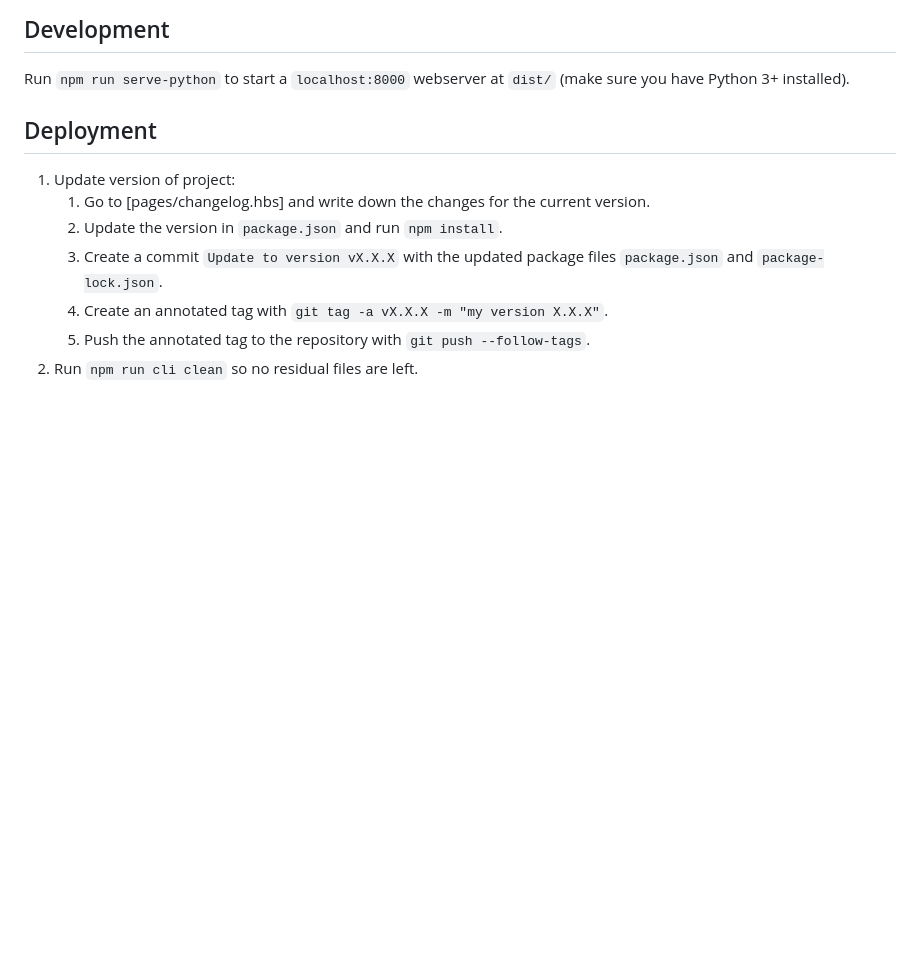
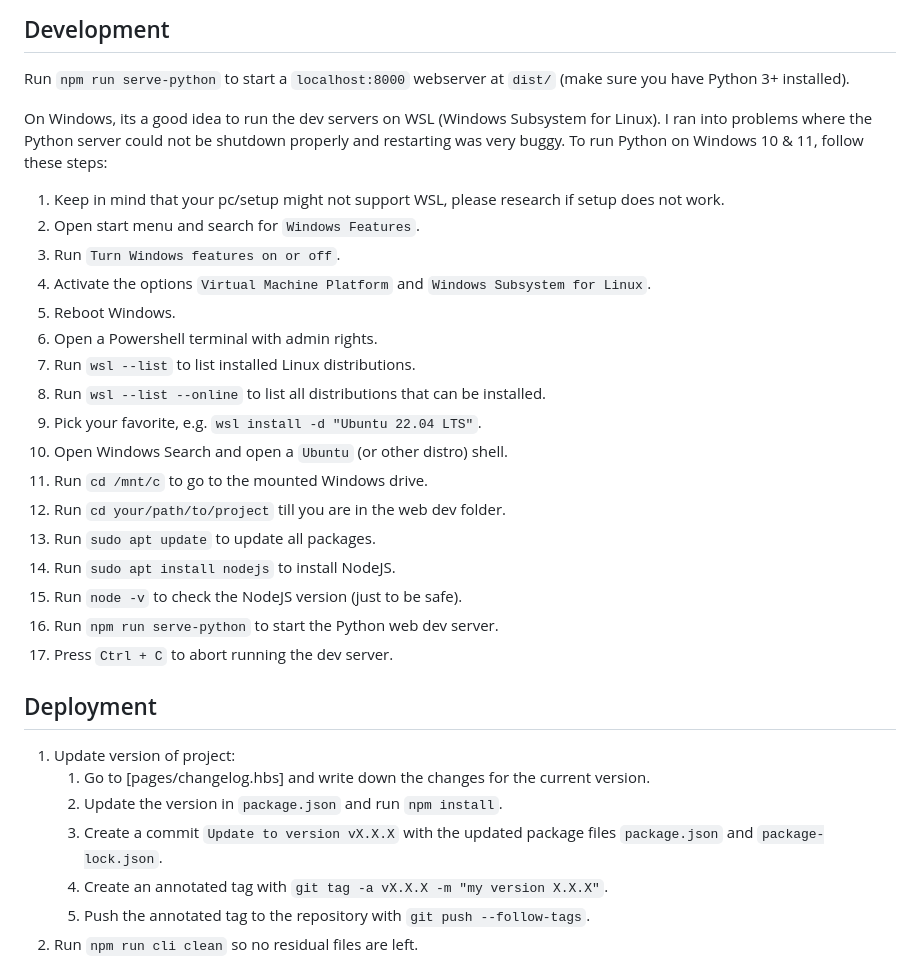
Before and after one commit to krank-art/portfolio, a Markdown page: readme.md, the part around the change. GitHub-like rendering; blank space fills up the shorter version.

Commit message:
Add WSL instructions to readme

```diff
--- a/readme.md
+++ b/readme.md
@@ -75,6 +75,28 @@ Basic usage: `npm run cli <command> <args?>`.
 
 Run `npm run serve-python` to start a `localhost:8000` webserver at `dist/` (make sure you have Python 3+ installed).
 
+On Windows, its a good idea to run the dev servers on WSL (Windows Subsystem for Linux).
+I ran into problems where the Python server could not be shutdown properly and restarting was very buggy.
+To run Python on Windows 10 & 11, follow these steps:
+
+1. Keep in mind that your pc/setup might not support WSL, please research if setup does not work.
+2. Open start menu and search for `Windows Features`.
+3. Run `Turn Windows features on or off`.
+4. Activate the options `Virtual Machine Platform` and `Windows Subsystem for Linux`.
+5. Reboot Windows.
+6. Open a Powershell terminal with admin rights.
+7. Run `wsl --list` to list installed Linux distributions.
+8. Run `wsl --list --online` to list all distributions that can be installed.
+9. Pick your favorite, e.g. `wsl install -d "Ubuntu 22.04 LTS"`.
+10. Open Windows Search and open a `Ubuntu` (or other distro) shell.
+11. Run `cd /mnt/c` to go to the mounted Windows drive.
+12. Run `cd your/path/to/project` till you are in the web dev folder.
+13. Run `sudo apt update` to update all packages.
+14. Run `sudo apt install nodejs` to install NodeJS.
+15. Run `node -v` to check the NodeJS version (just to be safe).
+16. Run `npm run serve-python` to start the Python web dev server.
+17. Press `Ctrl + C` to abort running the dev server.
+
 
 ## Deployment
 
```
